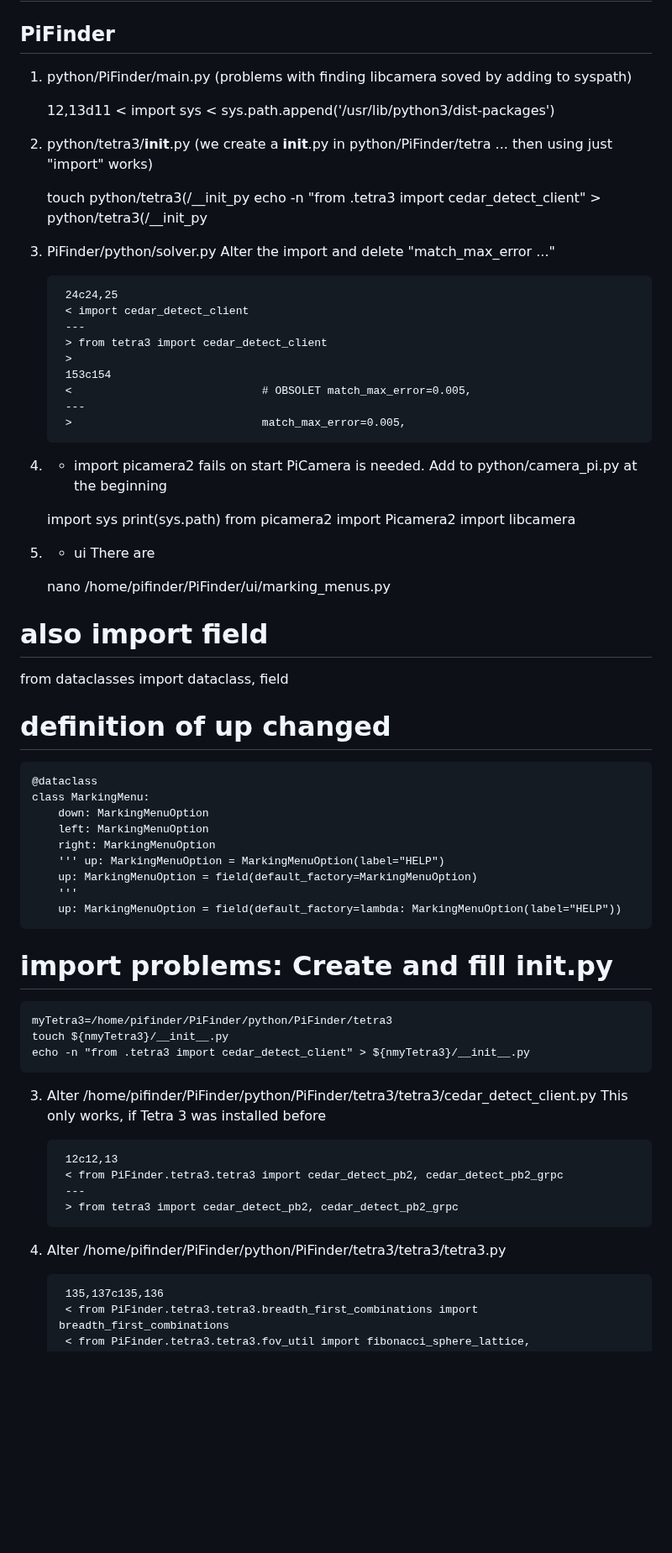
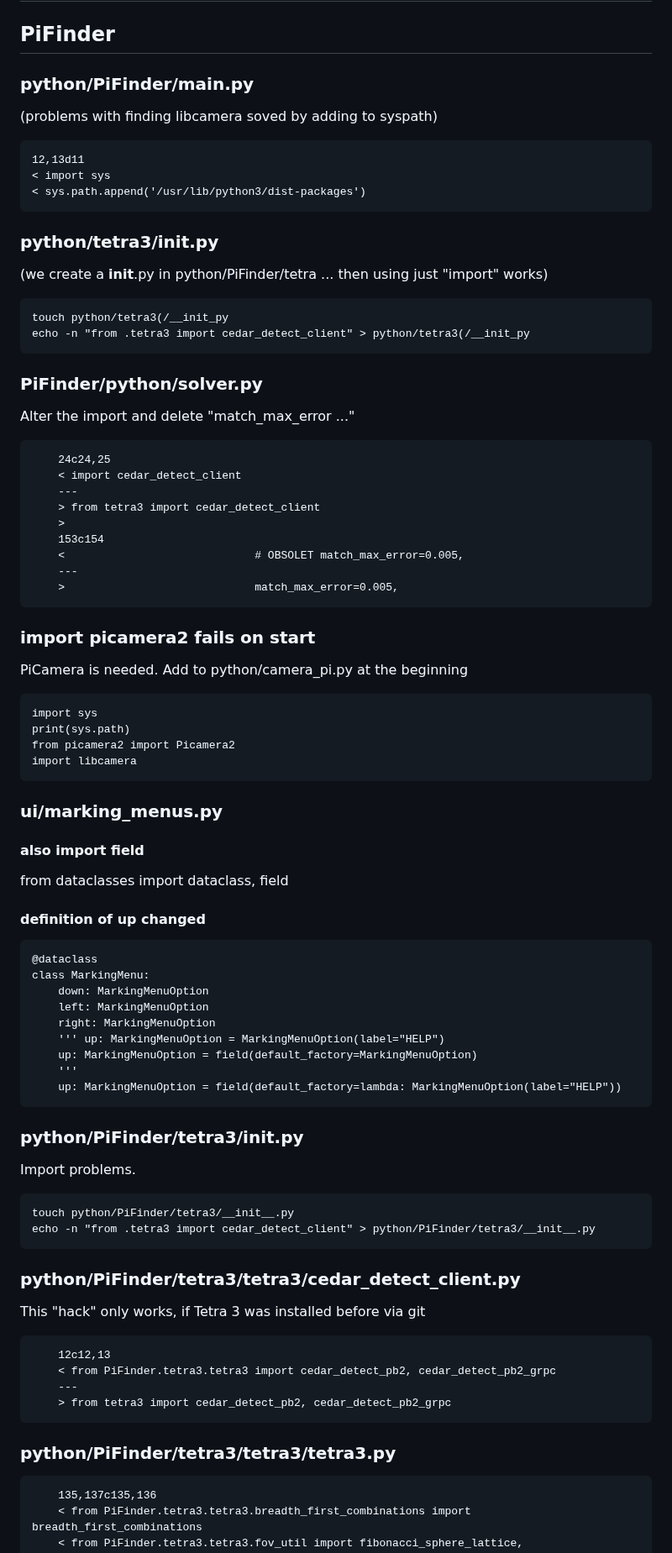
Before and after one commit to apos/PiFinder_Stellarmate, a Markdown page: README.md, the part around one of its changes. Shown at 84% size. GitHub-like rendering; blank space fills up the shorter version.

Commit message:
Formatting. Minor Fixes.

```diff
--- a/README.md
+++ b/README.md
@@ -75,7 +75,7 @@ Then run the modified installation script (not the one from Brickbots)
 
 ## PiFinder
 
-1. python/PiFinder/main.py
+### python/PiFinder/main.py
 (problems with finding libcamera soved by adding to syspath)
 
     12,13d11
@@ -83,14 +83,15 @@ Then run the modified installation script (not the one from Brickbots)
     < sys.path.append('/usr/lib/python3/dist-packages')
 
 
-2. python/tetra3/__init__.py
+
+### python/tetra3/__init__.py
 (we create a __init__.py in python/PiFinder/tetra ... then using just "import" works)
 
     touch python/tetra3(/__init_py
     echo -n "from .tetra3 import cedar_detect_client" > python/tetra3(/__init_py
 
 
-2. PiFinder/python/solver.py
+### PiFinder/python/solver.py
 Alter the import and delete "match_max_error ..."
 
         24c24,25
@@ -105,7 +106,7 @@ Alter the import and delete "match_max_error ..."
 
 
 
-3. - import picamera2 fails on start
+### import picamera2 fails on start
 PiCamera is needed. Add to python/camera_pi.py at the beginning
 
     import sys
@@ -114,16 +115,13 @@ PiCamera is needed. Add to python/camera_pi.py at the beginning
     import libcamera
 
 
-4. - ui
-There are
+### ui/marking_menus.py
 
-    nano /home/pifinder/PiFinder/ui/marking_menus.py
-
-# also import field
+#### also import field
 from dataclasses import dataclass, field
 
 
-# definition of up changed
+#### definition of up changed
     @dataclass
     class MarkingMenu:
         down: MarkingMenuOption
@@ -135,16 +133,15 @@ from dataclasses import dataclass, field
         up: MarkingMenuOption = field(default_factory=lambda: MarkingMenuOption(label="HELP"))
 
 
-# import problems: Create and fill __init__.py
+### python/PiFinder/tetra3/__init__.py
+Import problems.
+
+    touch python/PiFinder/tetra3/__init__.py
+    echo -n "from .tetra3 import cedar_detect_client" > python/PiFinder/tetra3/__init__.py
 
 
-    myTetra3=/home/pifinder/PiFinder/python/PiFinder/tetra3
-    touch ${nmyTetra3}/__init__.py
-    echo -n "from .tetra3 import cedar_detect_client" > ${nmyTetra3}/__init__.py
-
-
-3. Alter /home/pifinder/PiFinder/python/PiFinder/tetra3/tetra3/cedar_detect_client.py
-This only works, if Tetra 3 was installed before
+### python/PiFinder/tetra3/tetra3/cedar_detect_client.py
+This "hack" only works, if Tetra 3 was installed before via git
 
         12c12,13
         < from PiFinder.tetra3.tetra3 import cedar_detect_pb2, cedar_detect_pb2_grpc
@@ -153,7 +150,7 @@ This only works, if Tetra 3 was installed before
 
 
 
-4. Alter /home/pifinder/PiFinder/python/PiFinder/tetra3/tetra3/tetra3.py
+### python/PiFinder/tetra3/tetra3/tetra3.py
 
         135,137c135,136
         < from PiFinder.tetra3.tetra3.breadth_first_combinations import breadth_first_combinations
```
Also changed, not shown: other parts of README.md (+11 -6 lines).
